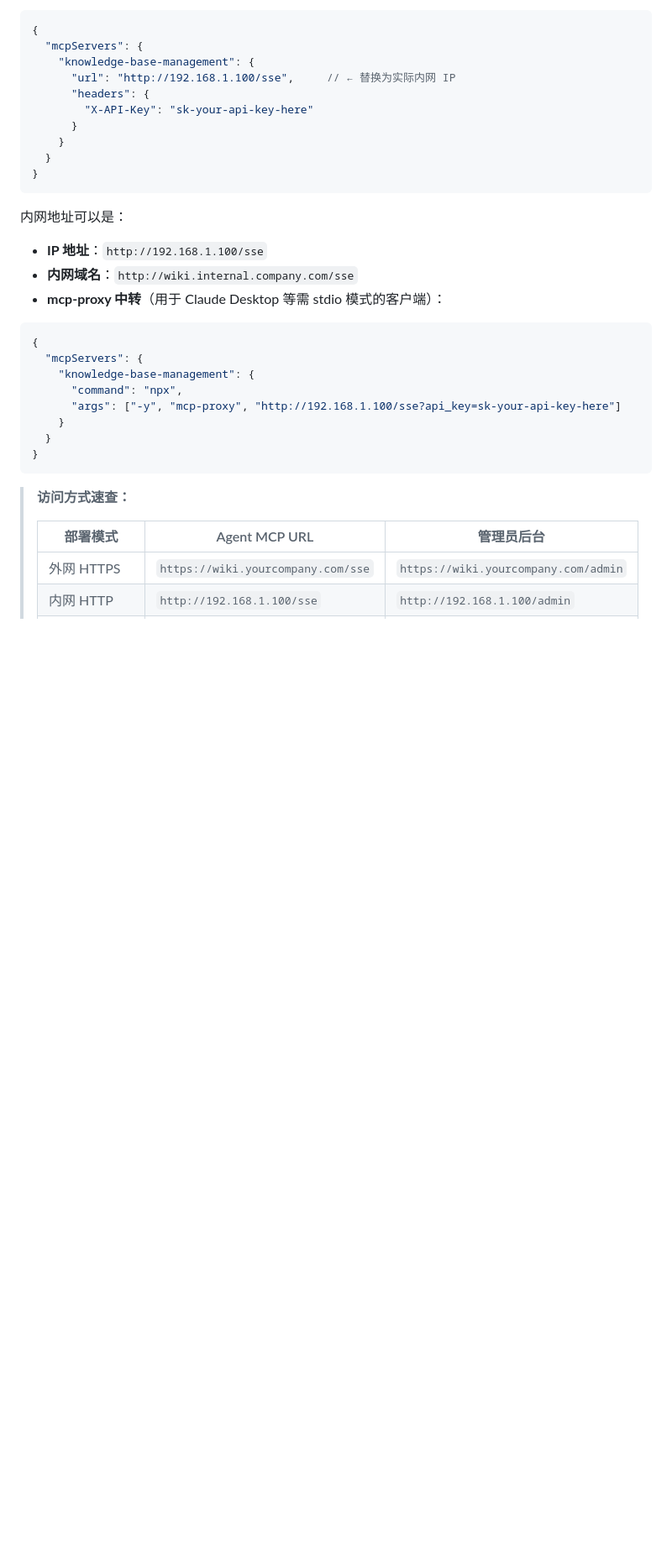
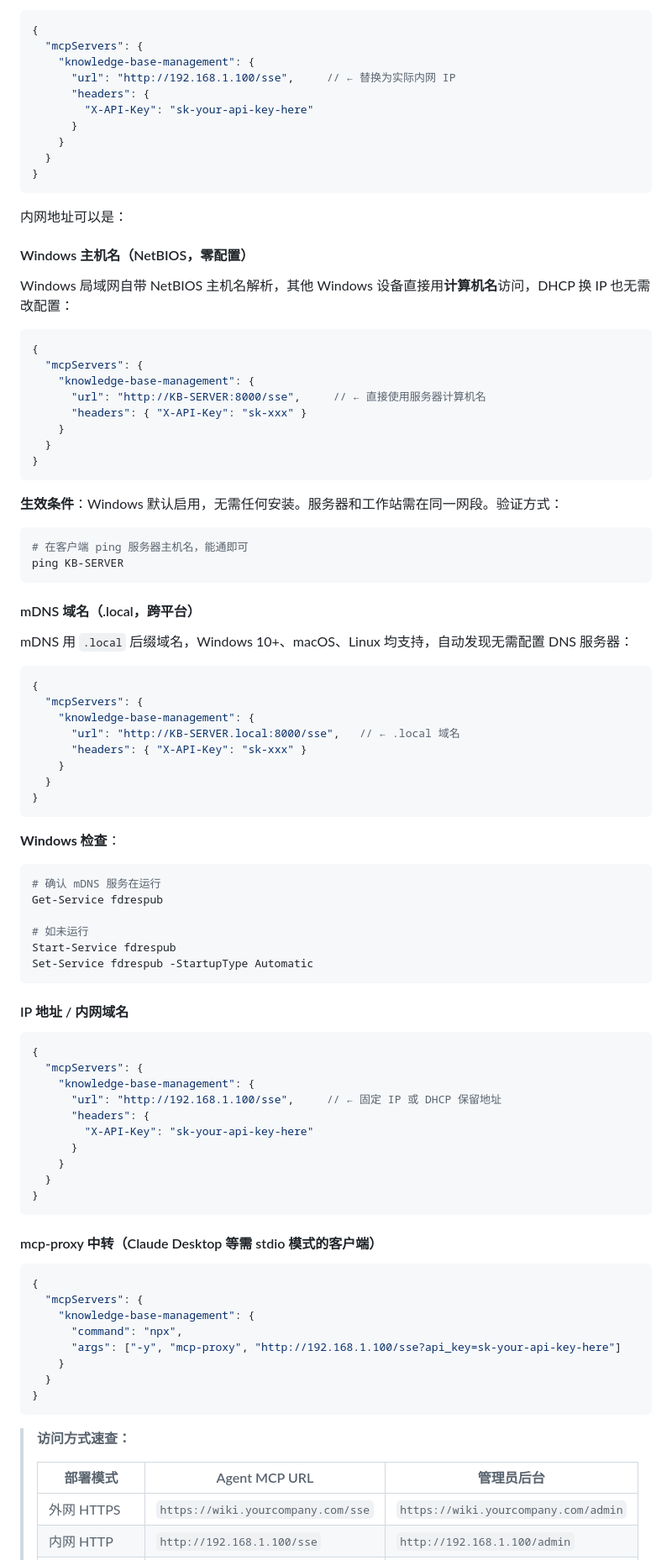
Before and after one commit to KingDevatil/knowledge-base-management, a Markdown page: README.md, the part around the change. Shown at 84% size. Rendered like a GitHub page; blank space fills up the shorter version.

Commit message:
Add NetBIOS and mDNS LAN access docs to README
- Windows NetBIOS hostname resolution (zero-config)
- mDNS .local domain (cross-platform)
- Each with config examples and verification commands

````diff
--- a/README.md
+++ b/README.md
@@ -366,9 +366,71 @@ AI Agent 通过 MCP 协议可调用以下工具：
 ```
 
 内网地址可以是：
-- **IP 地址**：`http://192.168.1.100/sse`
-- **内网域名**：`http://wiki.internal.company.com/sse`
-- **mcp-proxy 中转**（用于 Claude Desktop 等需 stdio 模式的客户端）：
+
+#### Windows 主机名（NetBIOS，零配置）
+
+Windows 局域网自带 NetBIOS 主机名解析，其他 Windows 设备直接用**计算机名**访问，DHCP 换 IP 也无需改配置：
+
+```json
+{
+  "mcpServers": {
+    "knowledge-base-management": {
+      "url": "http://KB-SERVER:8000/sse",     // ← 直接使用服务器计算机名
+      "headers": { "X-API-Key": "sk-xxx" }
+    }
+  }
+}
+```
+
+**生效条件**：Windows 默认启用，无需任何安装。服务器和工作站需在同一网段。验证方式：
+
+```powershell
+# 在客户端 ping 服务器主机名，能通即可
+ping KB-SERVER
+```
+
+#### mDNS 域名（.local，跨平台）
+
+mDNS 用 `.local` 后缀域名，Windows 10+、macOS、Linux 均支持，自动发现无需配置 DNS 服务器：
+
+```json
+{
+  "mcpServers": {
+    "knowledge-base-management": {
+      "url": "http://KB-SERVER.local:8000/sse",   // ← .local 域名
+      "headers": { "X-API-Key": "sk-xxx" }
+    }
+  }
+}
+```
+
+**Windows 检查**：
+
+```powershell
+# 确认 mDNS 服务在运行
+Get-Service fdrespub
+
+# 如未运行
+Start-Service fdrespub
+Set-Service fdrespub -StartupType Automatic
+```
+
+#### IP 地址 / 内网域名
+
+```json
+{
+  "mcpServers": {
+    "knowledge-base-management": {
+      "url": "http://192.168.1.100/sse",     // ← 固定 IP 或 DHCP 保留地址
+      "headers": {
+        "X-API-Key": "sk-your-api-key-here"
+      }
+    }
+  }
+}
+```
+
+#### mcp-proxy 中转（Claude Desktop 等需 stdio 模式的客户端）
 
 ```json
 {
````
